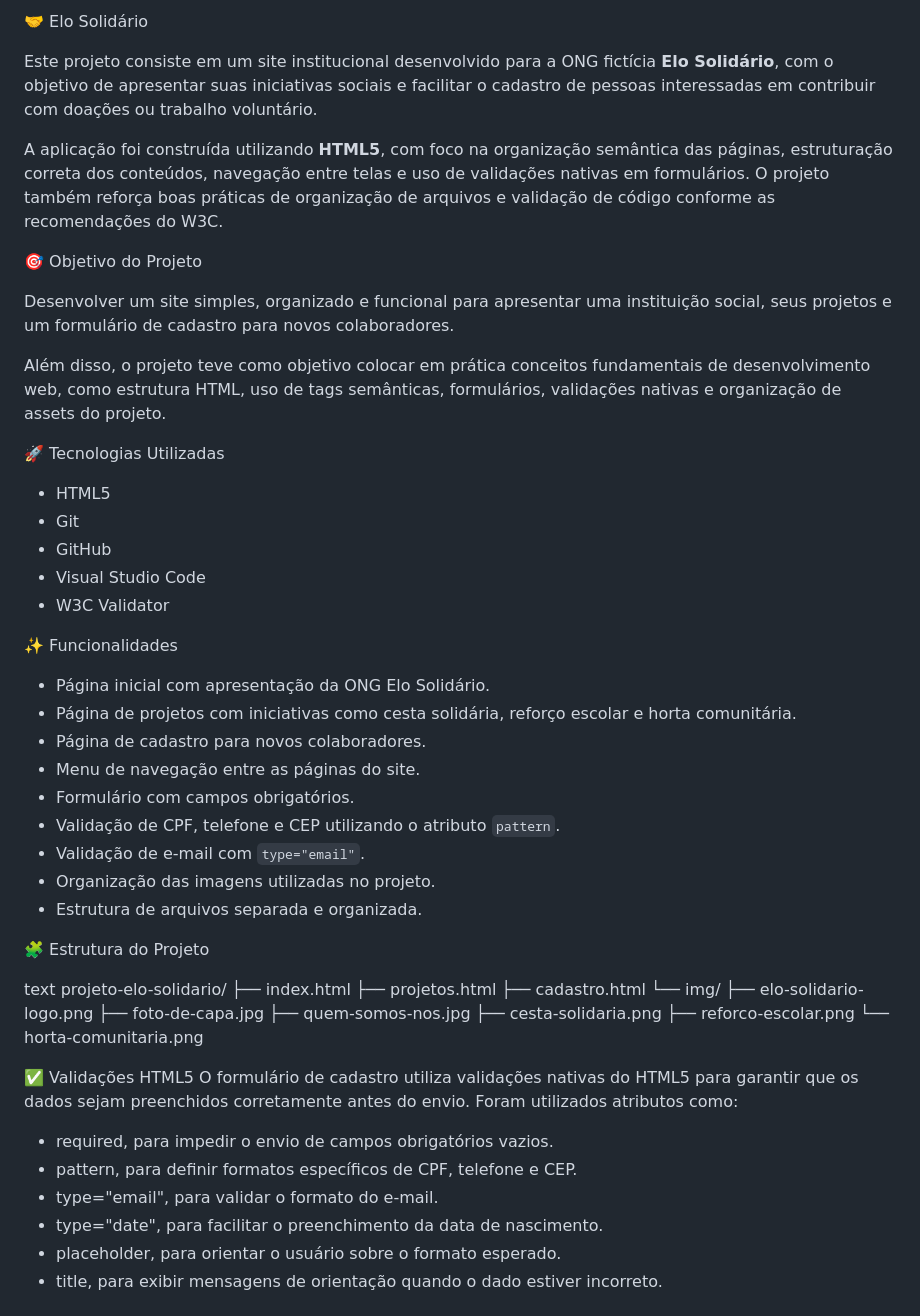
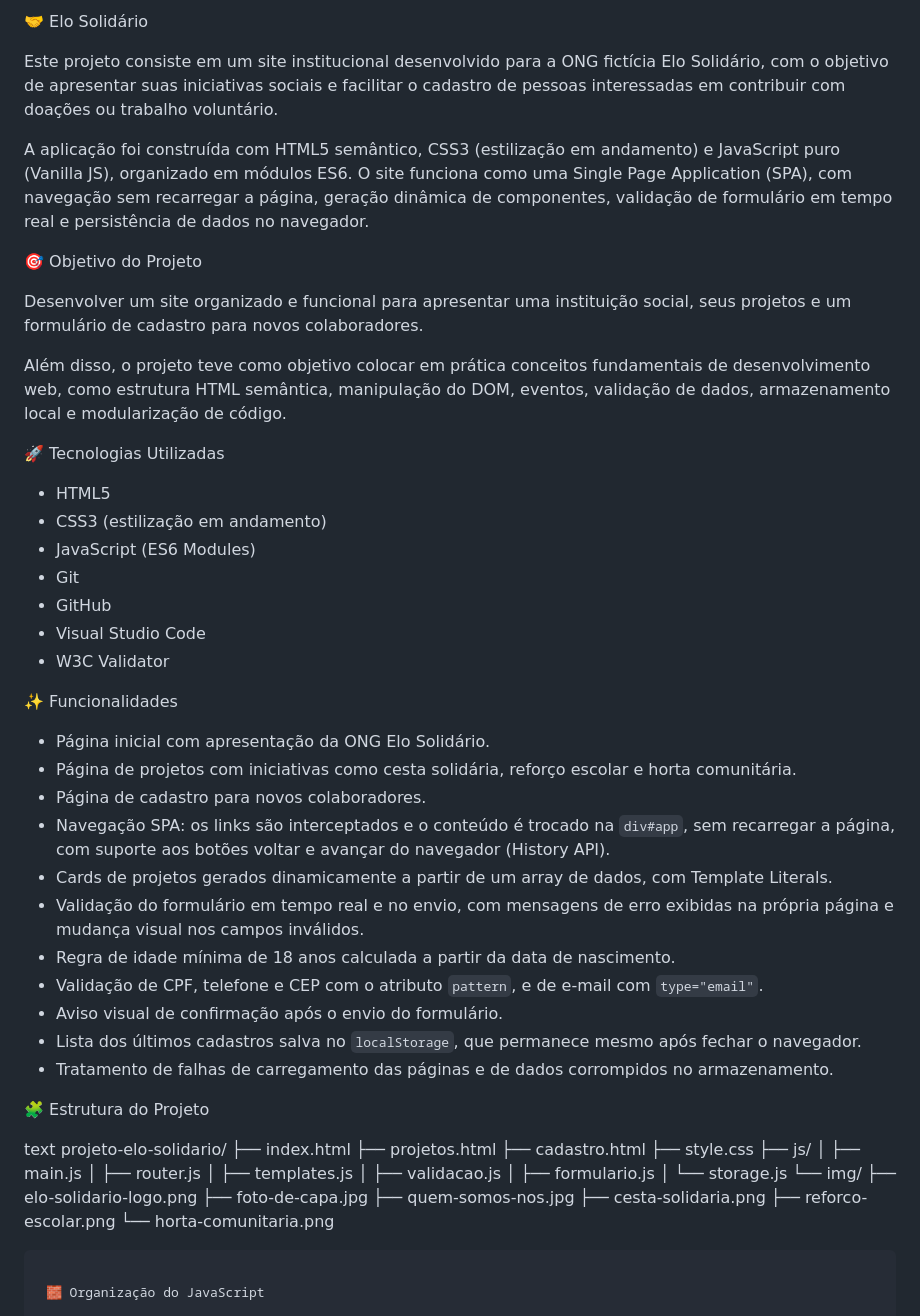
Before and after one commit to BiancaBarcaa/Elo-solidario, a Markdown page: README.md, the part around one of its changes. GitHub-like rendering.

````diff
--- a/README.md
+++ b/README.md
@@ -1,42 +1,54 @@
-🤝 Elo Solidário
+ 🤝 Elo Solidário
 
-Este projeto consiste em um site institucional desenvolvido para a ONG fictícia **Elo Solidário**, com o objetivo de apresentar suas iniciativas sociais e facilitar o cadastro de pessoas interessadas em contribuir com doações ou trabalho voluntário.
+Este projeto consiste em um site institucional desenvolvido para a ONG fictícia Elo Solidário, com o objetivo de apresentar suas iniciativas sociais e facilitar o cadastro de pessoas interessadas em contribuir com doações ou trabalho voluntário.
 
-A aplicação foi construída utilizando **HTML5**, com foco na organização semântica das páginas, estruturação correta dos conteúdos, navegação entre telas e uso de validações nativas em formulários. O projeto também reforça boas práticas de organização de arquivos e validação de código conforme as recomendações do W3C.
+A aplicação foi construída com HTML5 semântico, CSS3 (estilização em andamento) e JavaScript puro (Vanilla JS), organizado em módulos ES6. O site funciona como uma Single Page Application (SPA), com navegação sem recarregar a página, geração dinâmica de componentes, validação de formulário em tempo real e persistência de dados no navegador.
 
 🎯 Objetivo do Projeto
 
-Desenvolver um site simples, organizado e funcional para apresentar uma instituição social, seus projetos e um formulário de cadastro para novos colaboradores.
+Desenvolver um site organizado e funcional para apresentar uma instituição social, seus projetos e um formulário de cadastro para novos colaboradores.
 
-Além disso, o projeto teve como objetivo colocar em prática conceitos fundamentais de desenvolvimento web, como estrutura HTML, uso de tags semânticas, formulários, validações nativas e organização de assets do projeto.
+Além disso, o projeto teve como objetivo colocar em prática conceitos fundamentais de desenvolvimento web, como estrutura HTML semântica, manipulação do DOM, eventos, validação de dados, armazenamento local e modularização de código.
 
-🚀 Tecnologias Utilizadas
+ 🚀 Tecnologias Utilizadas
 
 - HTML5
+- CSS3 (estilização em andamento)
+- JavaScript (ES6 Modules)
 - Git
 - GitHub
 - Visual Studio Code
 - W3C Validator
 
-✨ Funcionalidades
+ ✨ Funcionalidades
 
 - Página inicial com apresentação da ONG Elo Solidário.
 - Página de projetos com iniciativas como cesta solidária, reforço escolar e horta comunitária.
 - Página de cadastro para novos colaboradores.
-- Menu de navegação entre as páginas do site.
-- Formulário com campos obrigatórios.
-- Validação de CPF, telefone e CEP utilizando o atributo `pattern`.
-- Validação de e-mail com `type="email"`.
-- Organização das imagens utilizadas no projeto.
-- Estrutura de arquivos separada e organizada.
+- Navegação SPA: os links são interceptados e o conteúdo é trocado na `div#app`, sem recarregar a página, com suporte aos botões voltar e avançar do navegador (History API).
+- Cards de projetos gerados dinamicamente a partir de um array de dados, com Template Literals.
+- Validação do formulário em tempo real e no envio, com mensagens de erro exibidas na própria página e mudança visual nos campos inválidos.
+- Regra de idade mínima de 18 anos calculada a partir da data de nascimento.
+- Validação de CPF, telefone e CEP com o atributo `pattern`, e de e-mail com `type="email"`.
+- Aviso visual de confirmação após o envio do formulário.
+- Lista dos últimos cadastros salva no `localStorage`, que permanece mesmo após fechar o navegador.
+- Tratamento de falhas de carregamento das páginas e de dados corrompidos no armazenamento.
 
-🧩 Estrutura do Projeto
+ 🧩 Estrutura do Projeto
 
 text
 projeto-elo-solidario/
 ├── index.html
 ├── projetos.html
 ├── cadastro.html
+├── style.css
+├── js/
+│   ├── main.js
+│   ├── router.js
+│   ├── templates.js
+│   ├── validacao.js
+│   ├── formulario.js
+│   └── storage.js
 └── img/
     ├── elo-solidario-logo.png
     ├── foto-de-capa.jpg
@@ -44,14 +56,7 @@ projeto-elo-solidario/
     ├── cesta-solidaria.png
     ├── reforco-escolar.png
     └── horta-comunitaria.png
+```
 
-✅ Validações HTML5
-O formulário de cadastro utiliza validações nativas do HTML5 para garantir que os dados sejam preenchidos corretamente antes do envio.
-Foram utilizados atributos como:
-- required, para impedir o envio de campos obrigatórios vazios.
-- pattern, para definir formatos específicos de CPF, telefone e CEP.
-- type="email", para validar o formato do e-mail.
-- type="date", para facilitar o preenchimento da data de nascimento.
-- placeholder, para orientar o usuário sobre o formato esperado.
-- title, para exibir mensagens de orientação quando o dado estiver incorreto.
+ 🧱 Organização do JavaScript
 
````
Also changed, not shown: other parts of README.md (+48 -17 lines).
